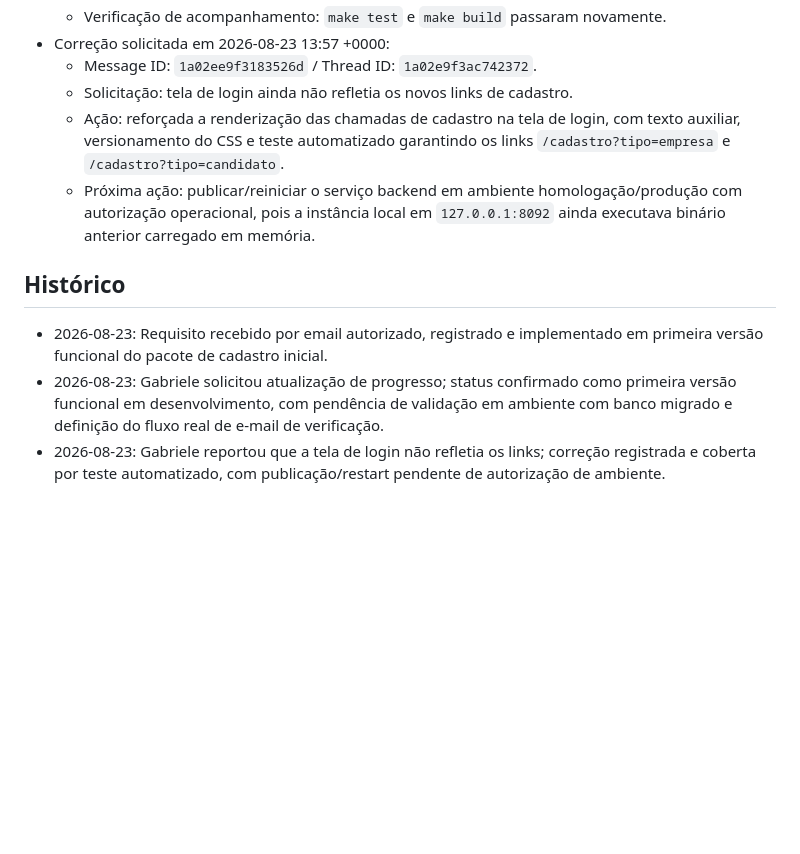
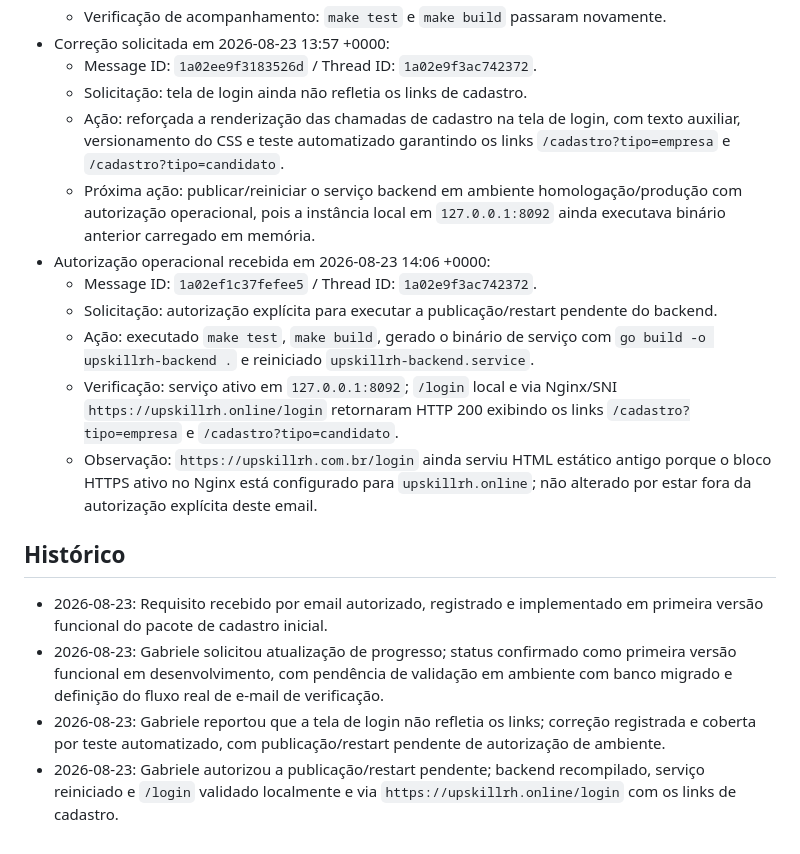
Before and after one commit to brahmatechbot/upskillrh, a Markdown page: requisitos/REQ-20260823-acesso-cadastro-inicial.md, the part around the change. Rendered like a GitHub page; blank space fills up the shorter version.

Commit message:
Document authorized backend restart

```diff
--- a/requisitos/REQ-20260823-acesso-cadastro-inicial.md
+++ b/requisitos/REQ-20260823-acesso-cadastro-inicial.md
@@ -78,12 +78,19 @@ Implementar o pacote de autenticação e cadastro inicial composto por:
   - Verificação de acompanhamento: `make test` e `make build` passaram novamente.
 - Correção solicitada em 2026-08-23 13:57 +0000:
   - Message ID: `1a02ee9f3183526d` / Thread ID: `1a02e9f3ac742372`.
-  - Solicitação: tela de login ainda não refletia os novos links de cadastro.
+  - Solicitação: tela de login ainda não refletia os links de cadastro.
   - Ação: reforçada a renderização das chamadas de cadastro na tela de login, com texto auxiliar, versionamento do CSS e teste automatizado garantindo os links `/cadastro?tipo=empresa` e `/cadastro?tipo=candidato`.
   - Próxima ação: publicar/reiniciar o serviço backend em ambiente homologação/produção com autorização operacional, pois a instância local em `127.0.0.1:8092` ainda executava binário anterior carregado em memória.
+- Autorização operacional recebida em 2026-08-23 14:06 +0000:
+  - Message ID: `1a02ef1c37fefee5` / Thread ID: `1a02e9f3ac742372`.
+  - Solicitação: autorização explícita para executar a publicação/restart pendente do backend.
+  - Ação: executado `make test`, `make build`, gerado o binário de serviço com `go build -o upskillrh-backend .` e reiniciado `upskillrh-backend.service`.
+  - Verificação: serviço ativo em `127.0.0.1:8092`; `/login` local e via Nginx/SNI `https://upskillrh.online/login` retornaram HTTP 200 exibindo os links `/cadastro?tipo=empresa` e `/cadastro?tipo=candidato`.
+  - Observação: `https://upskillrh.com.br/login` ainda serviu HTML estático antigo porque o bloco HTTPS ativo no Nginx está configurado para `upskillrh.online`; não alterado por estar fora da autorização explícita deste email.
 
 ## Histórico
 
 - 2026-08-23: Requisito recebido por email autorizado, registrado e implementado em primeira versão funcional do pacote de cadastro inicial.
 - 2026-08-23: Gabriele solicitou atualização de progresso; status confirmado como primeira versão funcional em desenvolvimento, com pendência de validação em ambiente com banco migrado e definição do fluxo real de e-mail de verificação.
 - 2026-08-23: Gabriele reportou que a tela de login não refletia os links; correção registrada e coberta por teste automatizado, com publicação/restart pendente de autorização de ambiente.
+- 2026-08-23: Gabriele autorizou a publicação/restart pendente; backend recompilado, serviço reiniciado e `/login` validado localmente e via `https://upskillrh.online/login` com os links de cadastro.
```
